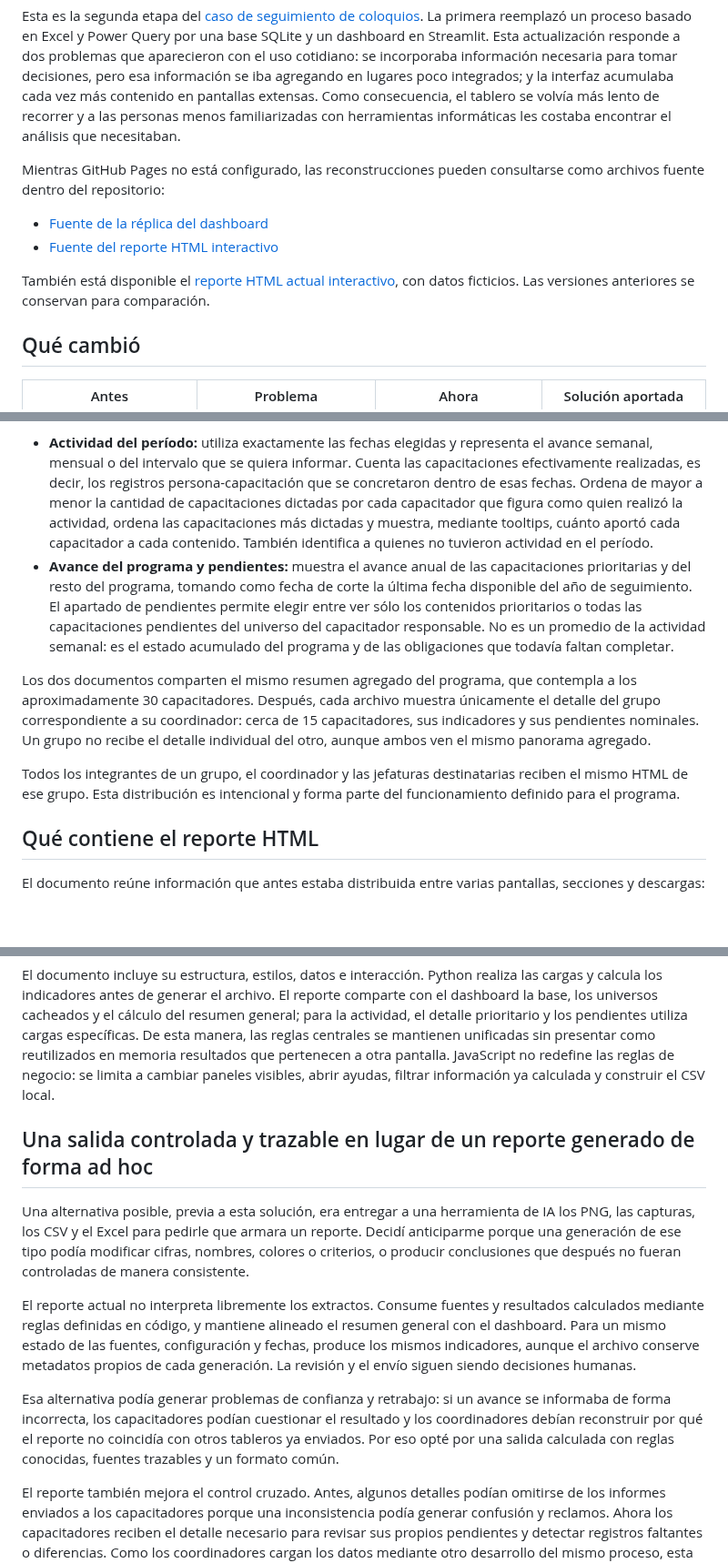
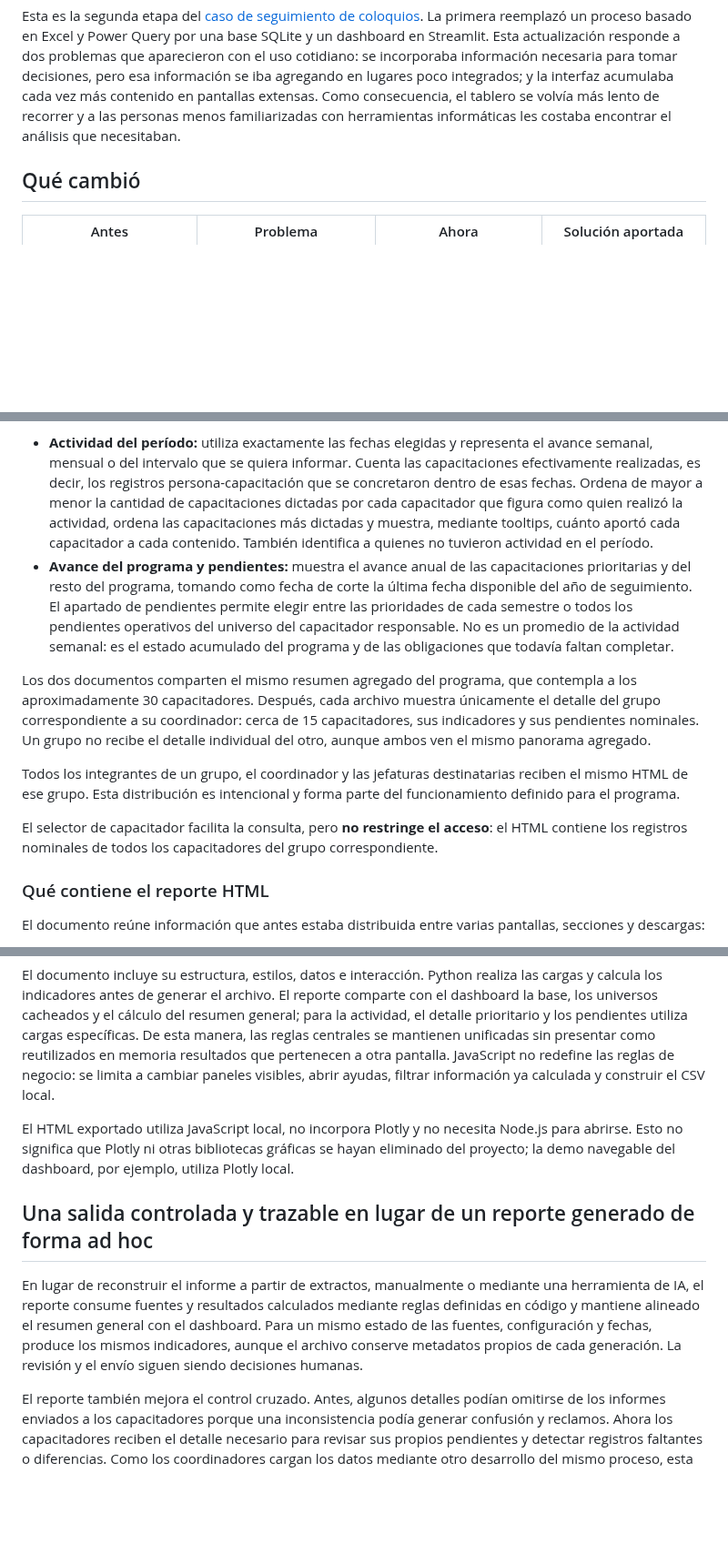
Before and after one commit to jminolli-e/case-studies, a Markdown page: coloquios/actualizacion/README.md, 3 parts joined by grey strips. Shown at 91% size. Drawn GitHub-style; blank space fills up the shorter version.

```diff
--- a/coloquios/actualizacion/README.md
+++ b/coloquios/actualizacion/README.md
@@ -25,13 +30,6 @@ En este caso utilizo dos términos que conviene distinguir:
 - **Capacitador que dictó:** es quien figura en el registro de una capacitación realizada. Puede coincidir o no con el responsable del universo. Por ejemplo, una persona puede estar asignada al capacitador responsable A, pero la capacitación puede haber sido dictada por el capacitador B. Para el avance del programa importa que la persona haya cumplido el contenido; ambos roles se conservan para poder analizar responsabilidades y actividad efectiva.
 
 Esta es la segunda etapa del [caso de seguimiento de coloquios](../). La primera reemplazó un proceso basado en Excel y Power Query por una base SQLite y un dashboard en Streamlit. Esta actualización responde a dos problemas que aparecieron con el uso cotidiano: se incorporaba información necesaria para tomar decisiones, pero esa información se iba agregando en lugares poco integrados; y la interfaz acumulaba cada vez más contenido en pantallas extensas. Como consecuencia, el tablero se volvía más lento de recorrer y a las personas menos familiarizadas con herramientas informáticas les costaba encontrar el análisis que necesitaban.
-
-Mientras GitHub Pages no está configurado, las reconstrucciones pueden consultarse como archivos fuente dentro del repositorio:
-
-- [Fuente de la réplica del dashboard](./demo/dashboard.html)
-- [Fuente del reporte HTML interactivo](./demo/index.html)
-
-También está disponible el [reporte HTML actual interactivo](./demo/reporte-actual.html), con datos ficticios. Las versiones anteriores se conservan para comparación.
 
 ## Qué cambió
 
@@ -123,13 +102,15 @@ Desde la pantalla `Reportes`, el coordinador ingresa una fecha inicial y una fec
 Cada HTML combina dos ventanas temporales distintas:
 
 - **Actividad del período:** utiliza exactamente las fechas elegidas y representa el avance semanal, mensual o del intervalo que se quiera informar. Cuenta las capacitaciones efectivamente realizadas, es decir, los registros persona-capacitación que se concretaron dentro de esas fechas. Ordena de mayor a menor la cantidad de capacitaciones dictadas por cada capacitador que figura como quien realizó la actividad, ordena las capacitaciones más dictadas y muestra, mediante tooltips, cuánto aportó cada capacitador a cada contenido. También identifica a quienes no tuvieron actividad en el período.
-- **Avance del programa y pendientes:** muestra el avance anual de las capacitaciones prioritarias y del resto del programa, tomando como fecha de corte la última fecha disponible del año de seguimiento. El apartado de pendientes permite elegir entre ver sólo los contenidos prioritarios o todas las capacitaciones pendientes del universo del capacitador responsable. No es un promedio de la actividad semanal: es el estado acumulado del programa y de las obligaciones que todavía faltan completar.
+- **Avance del programa y pendientes:** muestra el avance anual de las capacitaciones prioritarias y del resto del programa, tomando como fecha de corte la última fecha disponible del año de seguimiento. El apartado de pendientes permite elegir entre las prioridades de cada semestre o todos los pendientes operativos del universo del capacitador responsable. No es un promedio de la actividad semanal: es el estado acumulado del programa y de las obligaciones que todavía faltan completar.
 
 Los dos documentos comparten el mismo resumen agregado del programa, que contempla a los aproximadamente 30 capacitadores. Después, cada archivo muestra únicamente el detalle del grupo correspondiente a su coordinador: cerca de 15 capacitadores, sus indicadores y sus pendientes nominales. Un grupo no recibe el detalle individual del otro, aunque ambos ven el mismo panorama agregado.
 
 Todos los integrantes de un grupo, el coordinador y las jefaturas destinatarias reciben el mismo HTML de ese grupo. Esta distribución es intencional y forma parte del funcionamiento definido para el programa.
 
-## Qué contiene el reporte HTML
+El selector de capacitador facilita la consulta, pero **no restringe el acceso**: el HTML contiene los registros nominales de todos los capacitadores del grupo correspondiente.
+
+### Qué contiene el reporte HTML
 
 El documento reúne información que antes estaba distribuida entre varias pantallas, secciones y descargas:
 
@@ -171,13 +154,11 @@ Frente al conjunto anterior de PNG, capturas, CSV y Excel, el formato aporta:
 
 El documento incluye su estructura, estilos, datos e interacción. Python realiza las cargas y calcula los indicadores antes de generar el archivo. El reporte comparte con el dashboard la base, los universos cacheados y el cálculo del resumen general; para la actividad, el detalle prioritario y los pendientes utiliza cargas específicas. De esta manera, las reglas centrales se mantienen unificadas sin presentar como reutilizados en memoria resultados que pertenecen a otra pantalla. JavaScript no redefine las reglas de negocio: se limita a cambiar paneles visibles, abrir ayudas, filtrar información ya calculada y construir el CSV local.
 
+El HTML exportado utiliza JavaScript local, no incorpora Plotly y no necesita Node.js para abrirse. Esto no significa que Plotly ni otras bibliotecas gráficas se hayan eliminado del proyecto; la demo navegable del dashboard, por ejemplo, utiliza Plotly local.
+
 ## Una salida controlada y trazable en lugar de un reporte generado de forma ad hoc
 
-Una alternativa posible, previa a esta solución, era entregar a una herramienta de IA los PNG, las capturas, los CSV y el Excel para pedirle que armara un reporte. Decidí anticiparme porque una generación de ese tipo podía modificar cifras, nombres, colores o criterios, o producir conclusiones que después no fueran controladas de manera consistente.
-
-El reporte actual no interpreta libremente los extractos. Consume fuentes y resultados calculados mediante reglas definidas en código, y mantiene alineado el resumen general con el dashboard. Para un mismo estado de las fuentes, configuración y fechas, produce los mismos indicadores, aunque el archivo conserve metadatos propios de cada generación. La revisión y el envío siguen siendo decisiones humanas.
-
-Esa alternativa podía generar problemas de confianza y retrabajo: si un avance se informaba de forma incorrecta, los capacitadores podían cuestionar el resultado y los coordinadores debían reconstruir por qué el reporte no coincidía con otros tableros ya enviados. Por eso opté por una salida calculada con reglas conocidas, fuentes trazables y un formato común.
+En lugar de reconstruir el informe a partir de extractos, manualmente o mediante una herramienta de IA, el reporte consume fuentes y resultados calculados mediante reglas definidas en código y mantiene alineado el resumen general con el dashboard. Para un mismo estado de las fuentes, configuración y fechas, produce los mismos indicadores, aunque el archivo conserve metadatos propios de cada generación. La revisión y el envío siguen siendo decisiones humanas.
 
 El reporte también mejora el control cruzado. Antes, algunos detalles podían omitirse de los informes enviados a los capacitadores porque una inconsistencia podía generar confusión y reclamos. Ahora los capacitadores reciben el detalle necesario para revisar sus propios pendientes y detectar registros faltantes o diferencias. Como los coordinadores cargan los datos mediante otro desarrollo del mismo proceso, esta visibilidad permite detectar errores u omisiones de carga y revisar también la calidad del trabajo de data entry. El resultado es una comprensión compartida del estado del programa y una oportunidad concreta para pulir los datos antes de que las inconsistencias se acumulen.
 
```
Also changed, not shown: other parts of coloquios/actualizacion/README.md (+23 -31 lines).
